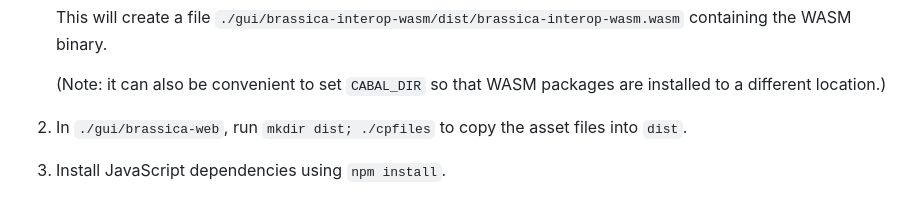
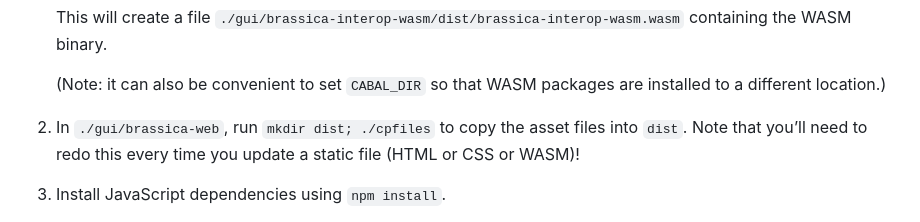
Before and after one commit to bradrn/brassica, a Markdown page: BUILDING.md, the part around the change. GitHub-like rendering.

Commit message:
Add extra detail to BUILDING

```diff
--- a/BUILDING.md
+++ b/BUILDING.md
@@ -76,6 +76,7 @@ Then:
    (Note: it can also be convenient to set `CABAL_DIR` so that WASM packages are installed to a different location.)
 
 2. In `./gui/brassica-web`, run `mkdir dist; ./cpfiles` to copy the asset files into `dist`.
+   Note that you’ll need to redo this every time you update a static file (HTML or CSS or WASM)!
 3. Install JavaScript dependencies using `npm install`.
 
    Now you can use [webpack](https://webpack.js.org/) to bundle the JavaScript files.
```
